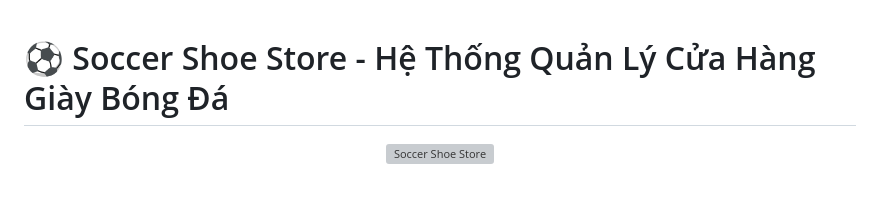
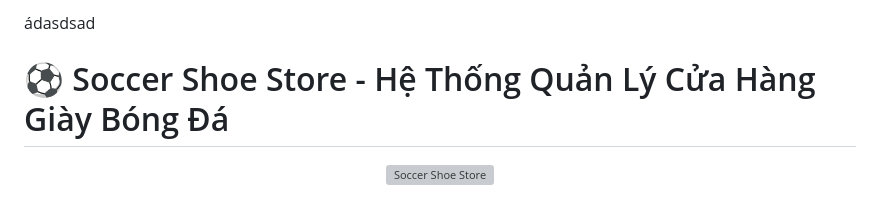
Before and after one commit to tris1404/SoccerShoeStore, a Markdown page: README.md, the part around the change. Rendered like a GitHub page; grey boxes are pictures that could not be loaded.

```diff
--- a/README.md
+++ b/README.md
@@ -1,3 +1,4 @@
+ ádasdsad
 # ⚽ Soccer Shoe Store - Hệ Thống Quản Lý Cửa Hàng Giày Bóng Đá
 
 <div align="center">
```
